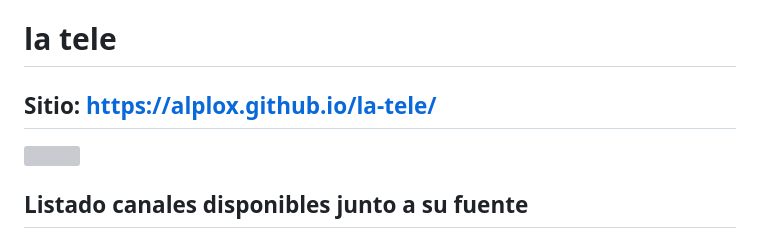
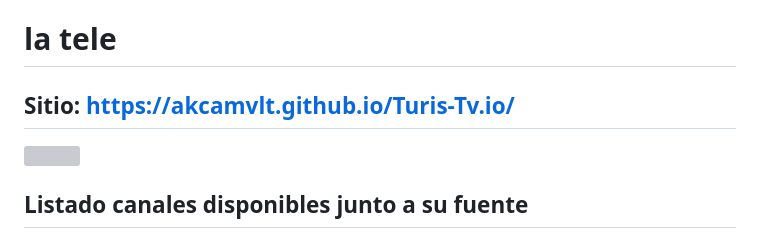
Before and after one commit to AkcaMvlt/Turis-Tv.io, a Markdown page: README.md, the part around one of its changes. Rendered like a GitHub page; grey boxes are pictures that could not be loaded.

```diff
--- a/README.md
+++ b/README.md
@@ -1,3 +1,3 @@
 # la tele
-## Sitio: https://alplox.github.io/la-tele/
+## Sitio: https://akcamvlt.github.io/Turis-Tv.io/
 
```
Also changed, not shown: other parts of README.md (+2 -2 lines).
